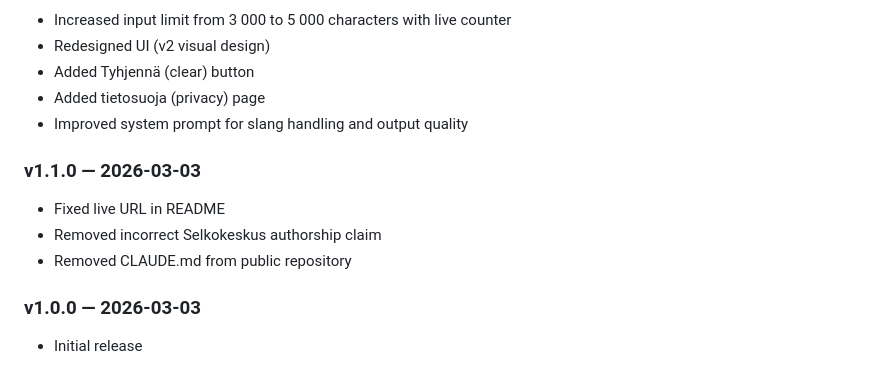
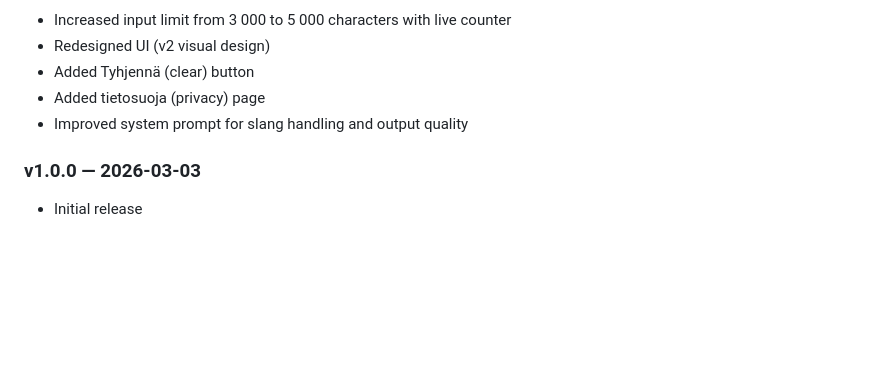
Before and after one commit to PekkaSetala/selkokielelle, a Markdown page: README.md, the part around the change. GitHub-like rendering; blank space fills up the shorter version.

Commit message:
docs: remove v1.1.0 changelog entry (internal corrections, not public-facing)
Co-Authored-By: Claude Sonnet 4.6 <noreply@anthropic.com>

```diff
--- a/README.md
+++ b/README.md
@@ -156,11 +156,6 @@ The system prompt handles adversarial input without rejecting legitimate text:
 - Added tietosuoja (privacy) page
 - Improved system prompt for slang handling and output quality
 
-### v1.1.0 — 2026-03-03
-- Fixed live URL in README
-- Removed incorrect Selkokeskus authorship claim
-- Removed CLAUDE.md from public repository
-
 ### v1.0.0 — 2026-03-03
 - Initial release
 
```
